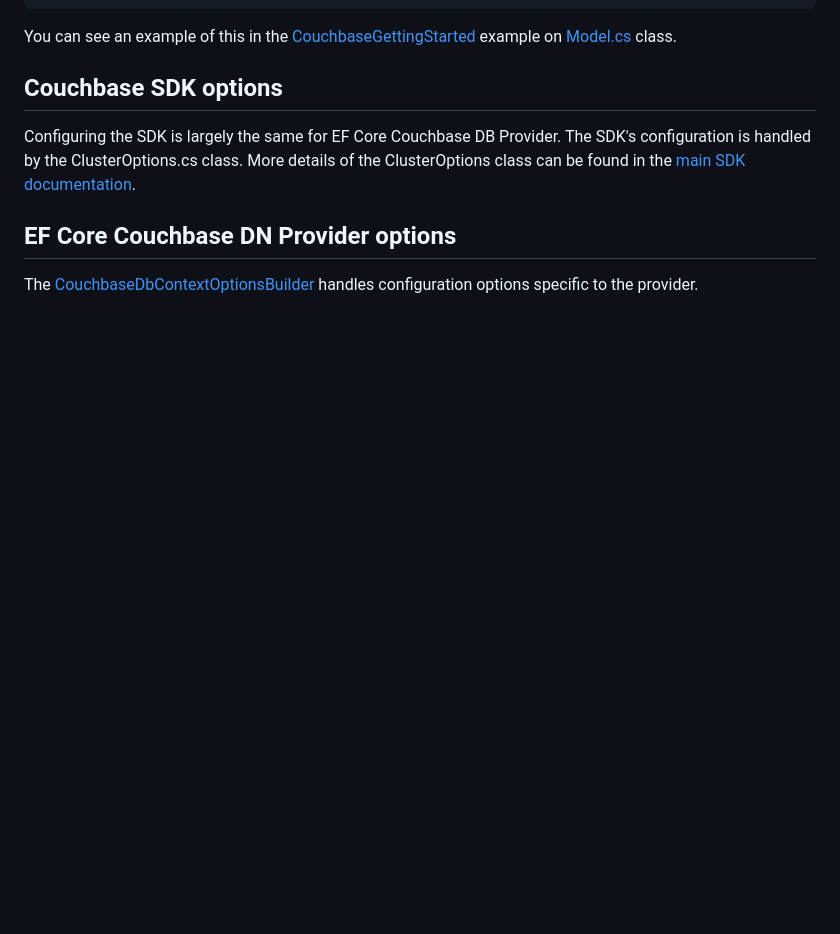
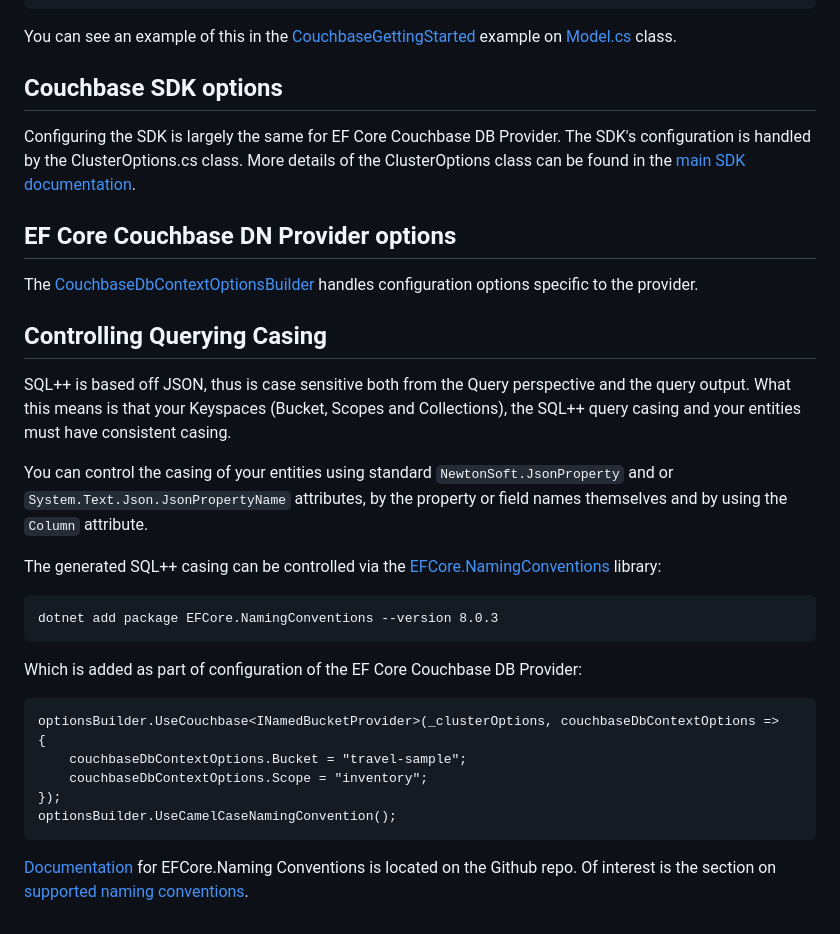
Before and after one commit to couchbaselabs/couchbase-efcore-provider, a Markdown page: docs/configuration.md, the part around the change. Rendered like a GitHub page; blank space fills up the shorter version.

````diff
--- a/docs/configuration.md
+++ b/docs/configuration.md
@@ -45,3 +45,24 @@ Configuring the SDK is largely the same for EF Core Couchbase DB Provider. The S
 
 ## EF Core Couchbase DN Provider options
 The [CouchbaseDbContextOptionsBuilder](https://github.com/couchbaselabs/couchbase-efcore-provider/blob/main/src/Couchbase.EntityFrameworkCore/Infrastructure/CouchbaseDbContextOptionsBuilder.cs) handles configuration options specific to the provider.
+
+## Controlling Querying Casing
+SQL++ is based off JSON, thus is case sensitive both from the Query perspective and the query output. What this means is that your Keyspaces (Bucket, Scopes and Collections), the SQL++ query casing and your entities must have consistent casing.
+
+You can control the casing of your entities using standard `NewtonSoft.JsonProperty` and or `System.Text.Json.JsonPropertyName` attributes, by the property or field names themselves and by using the `Column` attribute.
+
+The generated SQL++ casing can be controlled via the [EFCore.NamingConventions](https://www.nuget.org/packages/EFCore.NamingConventions) library:
+```
+dotnet add package EFCore.NamingConventions --version 8.0.3
+```
+Which is added as part of configuration of the EF Core Couchbase DB Provider:
+```
+optionsBuilder.UseCouchbase<INamedBucketProvider>(_clusterOptions, couchbaseDbContextOptions =>
+{
+    couchbaseDbContextOptions.Bucket = "travel-sample";
+    couchbaseDbContextOptions.Scope = "inventory";
+});
+optionsBuilder.UseCamelCaseNamingConvention();
+```
+
+[Documentation](https://github.com/efcore/EFCore.NamingConventions) for EFCore.Naming Conventions is located on the Github repo. Of interest is the section on [supported naming conventions](https://github.com/efcore/EFCore.NamingConventions?tab=readme-ov-file#supported-naming-conventions).
````
Also changed, not shown: docs/Queries.md (+29 -3 lines), docs/limitations.md (added).
